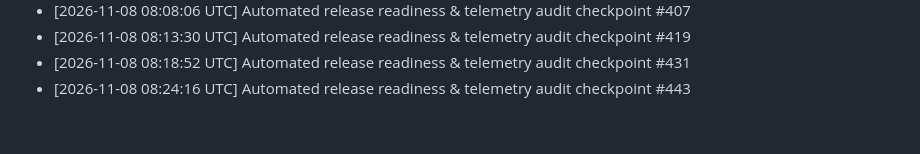
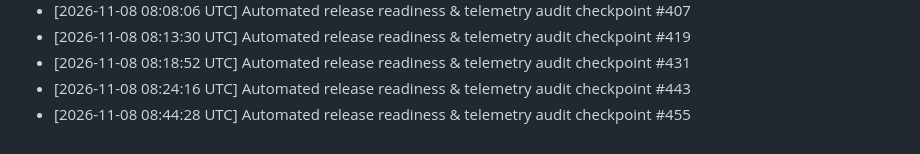
Before and after one commit to tracolerd/Farhan-Shahriar-s-Portfolio, a Markdown page: docs/MAINTENANCE.md, the part around the change. GitHub-like rendering.

Commit message:
docs: record release audit checkpoint #455 [skip ci]
Co-authored-by: Noushin Saadaf <noushinsaadaf2003@gmail.com>

```diff
--- a/docs/MAINTENANCE.md
+++ b/docs/MAINTENANCE.md
@@ -35,3 +35,4 @@
 - [2026-11-08 08:13:30 UTC] Automated release readiness & telemetry audit checkpoint #419
 - [2026-11-08 08:18:52 UTC] Automated release readiness & telemetry audit checkpoint #431
 - [2026-11-08 08:24:16 UTC] Automated release readiness & telemetry audit checkpoint #443
+- [2026-11-08 08:44:28 UTC] Automated release readiness & telemetry audit checkpoint #455
```
